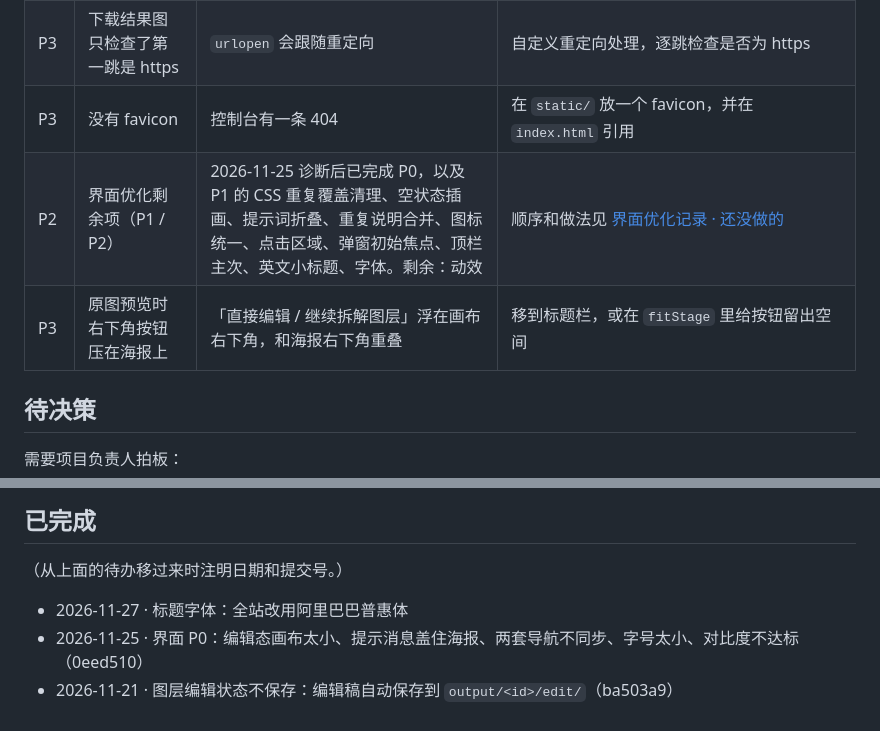
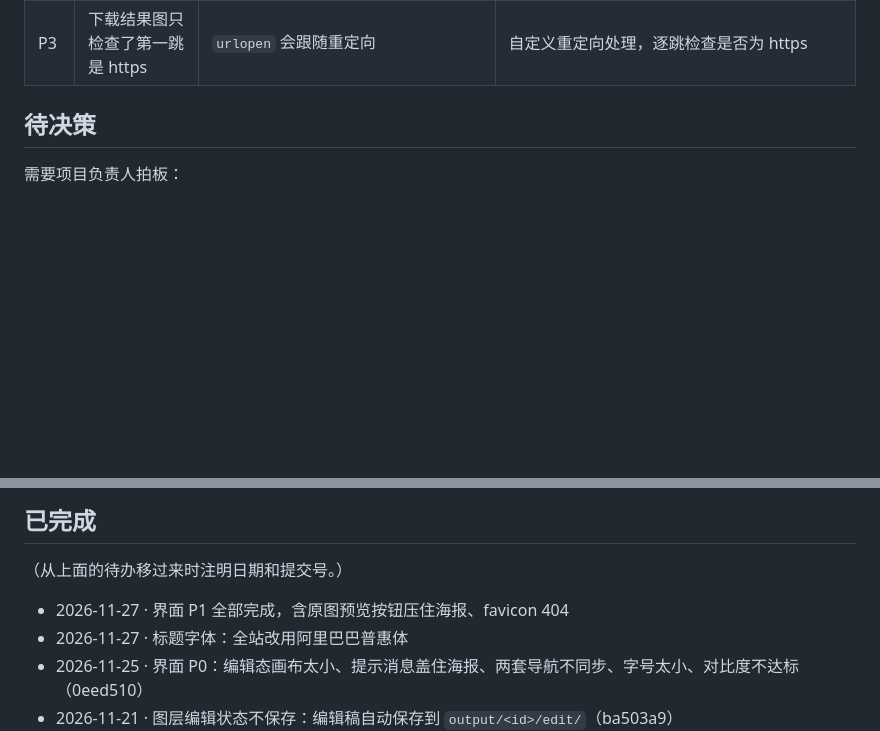
Before and after one commit to wanghao8702/poster-workbench-v2, a Markdown page: docs/问题待办.md, 2 parts joined by grey strips. GitHub-like rendering; blank space fills up the shorter version.

```diff
--- a/docs/问题待办.md
+++ b/docs/问题待办.md
@@ -28,9 +28,6 @@
 | P3 | 生成失败会留下空目录 | `output/` 里多出没有 manifest 的空文件夹，不进素材库 | `run_job` 出错时删除空目录 |
 | P3 | 比例在提示词里写了两遍 | 提交时加的「【画布比例】」前缀和编译出的正文重复 | 品类自己的提示词已经写了比例时，不再加前缀 |
 | P3 | 下载结果图只检查了第一跳是 https | `urlopen` 会跟随重定向 | 自定义重定向处理，逐跳检查是否为 https |
-| P3 | 没有 favicon | 控制台有一条 404 | 在 `static/` 放一个 favicon，并在 `index.html` 引用 |
-| P2 | 界面优化剩余项（P1 / P2） | 2026-11-25 诊断后已完成 P0，以及 P1 的 CSS 重复覆盖清理、空状态插画、提示词折叠、重复说明合并、图标统一、点击区域、弹窗初始焦点、顶栏主次、英文小标题、字体。剩余：动效 | 顺序和做法见 [界面优化记录 · 还没做的](界面优化记录.md#五还没做的p1--p2) |
-| P3 | 原图预览时右下角按钮压在海报上 | 「直接编辑 / 继续拆解图层」浮在画布右下角，和海报右下角重叠 | 移到标题栏，或在 `fitStage` 里给按钮留出空间 |
 
 ## 待决策
 
@@ -73,6 +70,7 @@
 
 （从上面的待办移过来时注明日期和提交号。）
 
+- 2026-11-27 · 界面 P1 全部完成，含原图预览按钮压住海报、favicon 404
 - 2026-11-27 · 标题字体：全站改用阿里巴巴普惠体
 - 2026-11-25 · 界面 P0：编辑态画布太小、提示消息盖住海报、两套导航不同步、字号太小、对比度不达标（0eed510）
 - 2026-11-21 · 图层编辑状态不保存：编辑稿自动保存到 `output/<id>/edit/`（ba503a9）
```
Also changed, not shown: docs/变更日志.md (+3 -0 lines), docs/界面优化记录.md (+24 -3 lines), docs/images/界面优化/after-等待进度.png (added), 1 other file.
